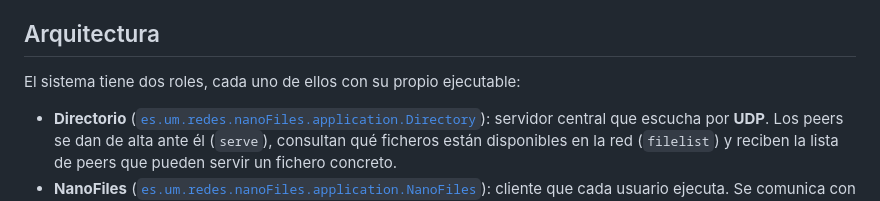
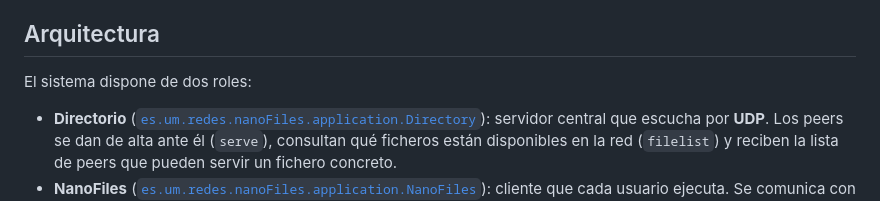
Before and after one commit to ibracb/nanofiles, a Markdown page: README.md, the part around the change. Drawn GitHub-style.

Commit message:
mino cambio readMe
.

```diff
--- a/README.md
+++ b/README.md
@@ -9,7 +9,7 @@ NanoFiles es una aplicación de compartición de ficheros **peer-to-peer** desar
 
 ## Arquitectura
 
-El sistema tiene dos roles, cada uno de ellos con su propio ejecutable:
+El sistema dispone de dos roles:
 
 - **Directorio** ([`es.um.redes.nanoFiles.application.Directory`](src/es/um/redes/nanoFiles/application/Directory.java)): servidor central que escucha por **UDP**. Los peers se dan de alta ante él (`serve`), consultan qué ficheros están disponibles en la red (`filelist`) y reciben la lista de peers que pueden servir un fichero concreto.
 - **NanoFiles** ([`es.um.redes.nanoFiles.application.NanoFiles`](src/es/um/redes/nanoFiles/application/NanoFiles.java)): cliente que cada usuario ejecuta. Se comunica con el Directorio por UDP y, al mismo tiempo, levanta su propio **servidor TCP** para que otros peers puedan descargarle ficheros directamente (arquitectura tipo "servidor de directorio + intercambio P2P puro", similar a eDonkey/BitTorrent con tracker).
```
